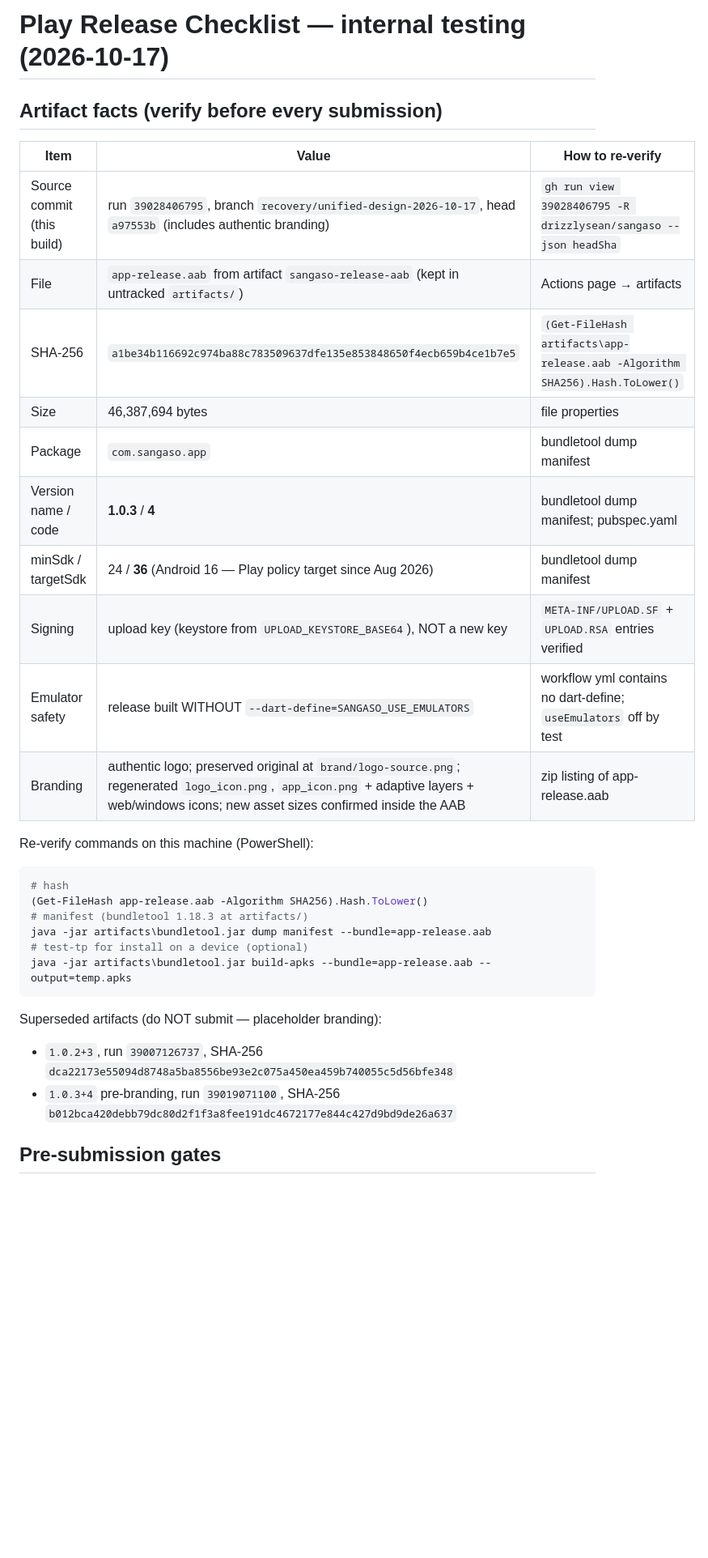
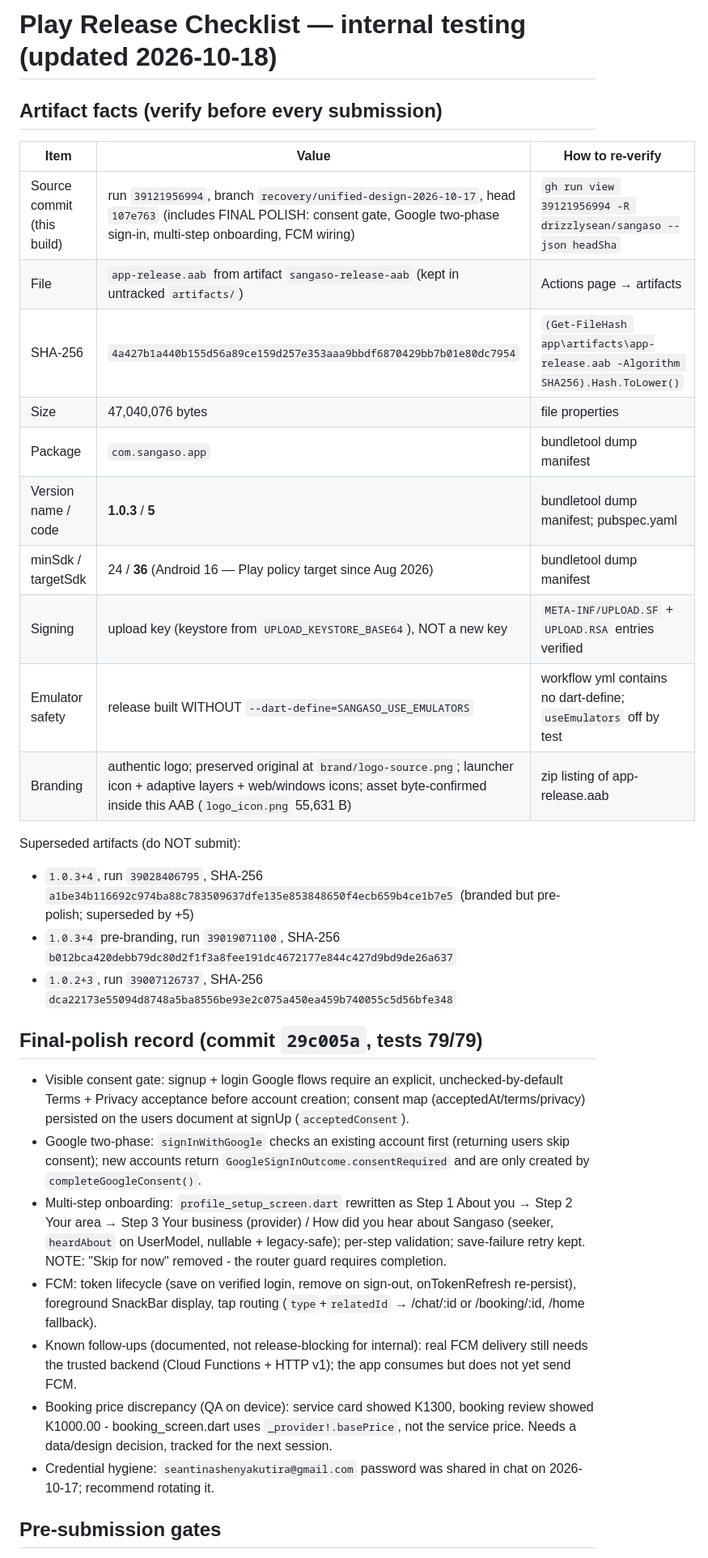
Before and after one commit to drizzlysean/sangaso, a Markdown page: reports/PLAY_RELEASE_CHECKLIST.md, the part around one of its changes. Shown at 81% size. GitHub-like rendering; blank space fills up the shorter version.

````diff
--- a/reports/PLAY_RELEASE_CHECKLIST.md
+++ b/reports/PLAY_RELEASE_CHECKLIST.md
@@ -1,34 +1,52 @@
-# Play Release Checklist — internal testing (2026-10-17)
+# Play Release Checklist — internal testing (updated 2026-10-18)
 
 ## Artifact facts (verify before every submission)
 
 | Item | Value | How to re-verify |
 | --- | --- | --- |
-| Source commit (this build) | run `39028406795`, branch `recovery/unified-design-2026-10-17`, head `a97553b` (includes authentic branding) | `gh run view 39028406795 -R drizzlysean/sangaso --json headSha` |
+| Source commit (this build) | run `39121956994`, branch `recovery/unified-design-2026-10-17`, head `107e763` (includes FINAL POLISH: consent gate, Google two-phase sign-in, multi-step onboarding, FCM wiring) | `gh run view 39121956994 -R drizzlysean/sangaso --json headSha` |
 | File | `app-release.aab` from artifact `sangaso-release-aab` (kept in untracked `artifacts/`) | Actions page → artifacts |
-| SHA-256 | `a1be34b116692c974ba88c783509637dfe135e853848650f4ecb659b4ce1b7e5` | `(Get-FileHash artifacts\app-release.aab -Algorithm SHA256).Hash.ToLower()` |
-| Size | 46,387,694 bytes | file properties |
+| SHA-256 | `4a427b1a440b155d56a89ce159d257e353aaa9bbdf6870429bb7b01e80dc7954` | `(Get-FileHash app\artifacts\app-release.aab -Algorithm SHA256).Hash.ToLower()` |
+| Size | 47,040,076 bytes | file properties |
 | Package | `com.sangaso.app` | bundletool dump manifest |
-| Version name / code | **1.0.3** / **4** | bundletool dump manifest; pubspec.yaml |
+| Version name / code | **1.0.3** / **5** | bundletool dump manifest; pubspec.yaml |
 | minSdk / targetSdk | 24 / **36** (Android 16 — Play policy target since Aug 2026) | bundletool dump manifest |
 | Signing | upload key (keystore from `UPLOAD_KEYSTORE_BASE64`), NOT a new key | `META-INF/UPLOAD.SF` + `UPLOAD.RSA` entries verified |
 | Emulator safety | release built WITHOUT `--dart-define=SANGASO_USE_EMULATORS` | workflow yml contains no dart-define; `useEmulators` off by test |
-| Branding | authentic logo; preserved original at `brand/logo-source.png`; regenerated `logo_icon.png`, `app_icon.png` + adaptive layers + web/windows icons; new asset sizes confirmed inside the AAB | zip listing of app-release.aab |
+| Branding | authentic logo; preserved original at `brand/logo-source.png`; launcher icon + adaptive layers + web/windows icons; asset byte-confirmed inside this AAB (`logo_icon.png` 55,631 B) | zip listing of app-release.aab |
 
-Re-verify commands on this machine (PowerShell):
+Superseded artifacts (do NOT submit):
+- `1.0.3+4`, run `39028406795`, SHA-256 `a1be34b116692c974ba88c783509637dfe135e853848650f4ecb659b4ce1b7e5` (branded but pre-polish; superseded by +5)
+- `1.0.3+4` pre-branding, run `39019071100`, SHA-256 `b012bca420debb79dc80d2f1f3a8fee191dc4672177e844c427d9bd9de26a637`
+- `1.0.2+3`, run `39007126737`, SHA-256 `dca22173e55094d8748a5ba8556be93e2c075a450ea459b740055c5d56bfe348`
 
-```powershell
-# hash
-(Get-FileHash app-release.aab -Algorithm SHA256).Hash.ToLower()
-# manifest (bundletool 1.18.3 at artifacts/)
-java -jar artifacts\bundletool.jar dump manifest --bundle=app-release.aab
-# test-tp for install on a device (optional)
-java -jar artifacts\bundletool.jar build-apks --bundle=app-release.aab --output=temp.apks
-```
+## Final-polish record (commit `29c005a`, tests 79/79)
 
-Superseded artifacts (do NOT submit — placeholder branding):
-- `1.0.2+3`, run `39007126737`, SHA-256 `dca22173e55094d8748a5ba8556be93e2c075a450ea459b740055c5d56bfe348`
-- `1.0.3+4` pre-branding, run `39019071100`, SHA-256 `b012bca420debb79dc80d2f1f3a8fee191dc4672177e844c427d9bd9de26a637`
+- Visible consent gate: signup + login Google flows require an explicit,
+  unchecked-by-default Terms + Privacy acceptance before account
+  creation; consent map (acceptedAt/terms/privacy) persisted on the
+  users document at signUp (`acceptedConsent`).
+- Google two-phase: `signInWithGoogle` checks an existing account first
+  (returning users skip consent); new accounts return
+  `GoogleSignInOutcome.consentRequired` and are only created by
+  `completeGoogleConsent()`.
+- Multi-step onboarding: `profile_setup_screen.dart` rewritten as
+  Step 1 About you → Step 2 Your area → Step 3 Your business (provider)
+  / How did you hear about Sangaso (seeker, `heardAbout` on UserModel,
+  nullable + legacy-safe); per-step validation; save-failure retry kept.
+  NOTE: "Skip for now" removed - the router guard requires completion.
+- FCM: token lifecycle (save on verified login, remove on sign-out,
+  onTokenRefresh re-persist), foreground SnackBar display, tap routing
+  (`type`+`relatedId` → /chat/:id or /booking/:id, /home fallback).
+- Known follow-ups (documented, not release-blocking for internal):
+  real FCM delivery still needs the trusted backend (Cloud Functions +
+  HTTP v1); the app consumes but does not yet send FCM.
+- Booking price discrepancy (QA on device): service card showed K1300,
+  booking review showed K1000.00 - booking_screen.dart uses
+  `_provider!.basePrice`, not the service price. Needs a data/design
+  decision, tracked for the next session.
+- Credential hygiene: `seantinashenyakutira@gmail.com` password was
+  shared in chat on 2026-10-17; recommend rotating it.
 
 ## Pre-submission gates
 
````
Also changed, not shown: other parts of reports/PLAY_RELEASE_CHECKLIST.md (+3 -2 lines), reports/FINAL_VALIDATION_REPORT.md (+40 -0 lines), reports/OVERNIGHT_APP_RECOVERY.md (+16 -0 lines).
